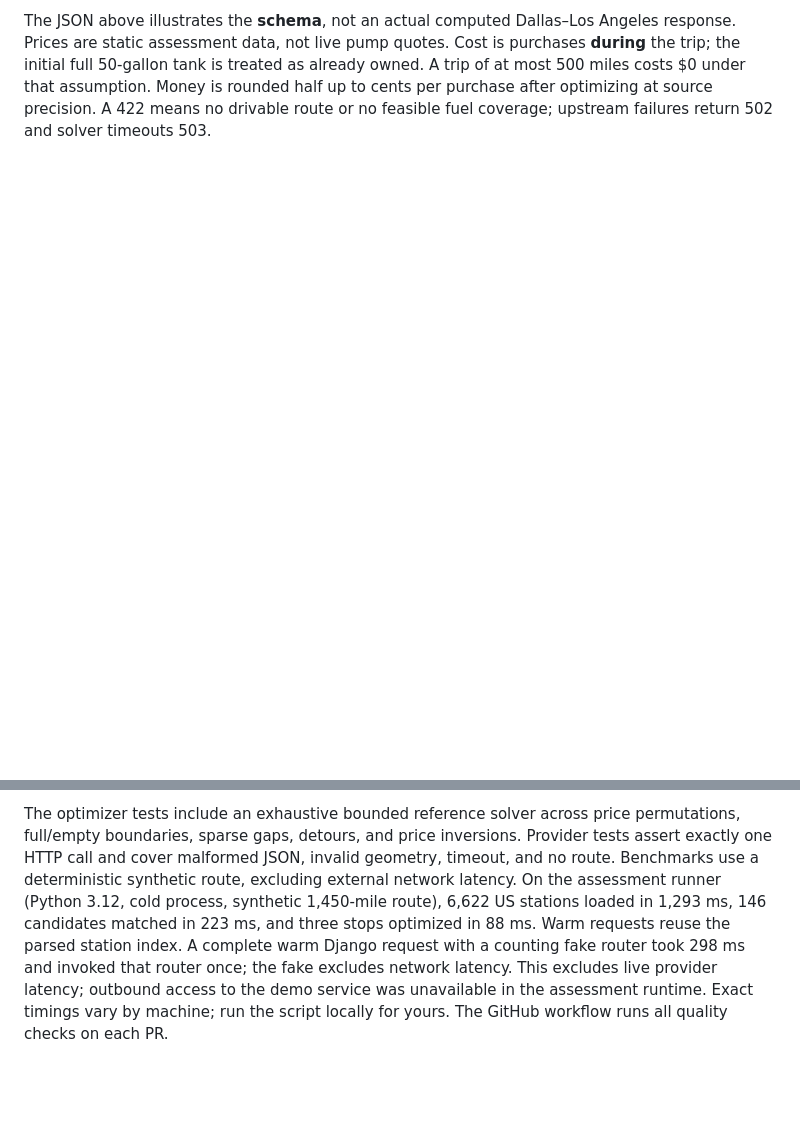
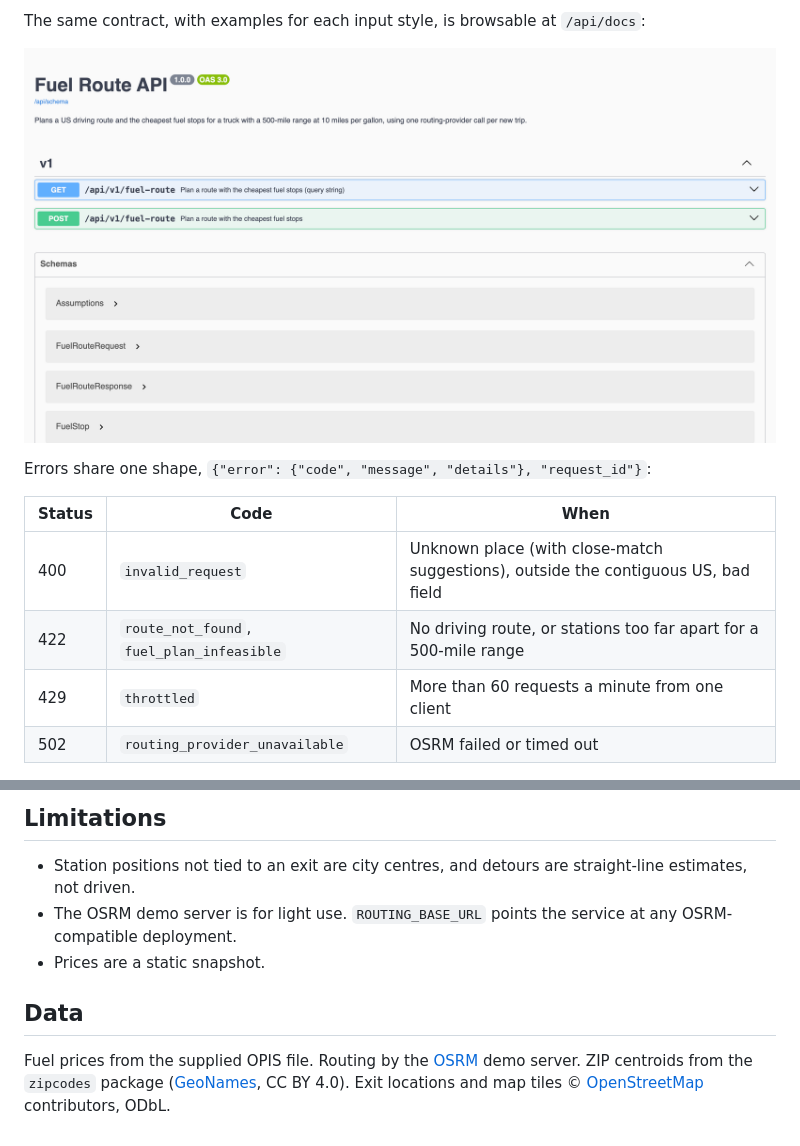
Before and after one commit to iamsaad640/spotter-fuel-route-api, a Markdown page: README.md, 2 parts joined by grey strips. Rendered like a GitHub page; pictures changed too: docs/images/api-docs.png (added); blank space fills up the shorter version.

````diff
--- a/README.md
+++ b/README.md
@@ -44,2 +103,16 @@ Import `postman/spotter-fuel-route.postman_collection.json` for a success reques
 
-The JSON above illustrates the **schema**, not an actual computed Dallas–Los Angeles response. Prices are static assessment data, not live pump quotes. Cost is purchases **during** the trip; the initial full 50-gallon tank is treated as already owned. A trip of at most 500 miles costs $0 under that assumption. Money is rounded half up to cents per purchase after optimizing at source precision. A 422 means no drivable route or no feasible fuel coverage; upstream failures return 502 and solver timeouts 503.
+</details>
+
+The same contract, with examples for each input style, is browsable at `/api/docs`:
+
+![Swagger UI](docs/images/api-docs.png)
+
+Errors share one shape, `{"error": {"code", "message", "details"}, "request_id"}`:
+
+| Status | Code | When |
+|---|---|---|
+| 400 | `invalid_request` | Unknown place (with close-match suggestions), outside the contiguous US, bad field |
+| 422 | `route_not_found`, `fuel_plan_infeasible` | No driving route, or stations too far apart for a 500-mile range |
+| 429 | `throttled` | More than 60 requests a minute from one client |
+| 502 | `routing_provider_unavailable` | OSRM failed or timed out |
+
@@ -60,3 +188,11 @@ make bench   # stage timings on a recorded cross-country route
 ```
 
-The optimizer tests include an exhaustive bounded reference solver across price permutations, full/empty boundaries, sparse gaps, detours, and price inversions. Provider tests assert exactly one HTTP call and cover malformed JSON, invalid geometry, timeout, and no route. Benchmarks use a deterministic synthetic route, excluding external network latency. On the assessment runner (Python 3.12, cold process, synthetic 1,450-mile route), 6,622 US stations loaded in 1,293 ms, 146 candidates matched in 223 ms, and three stops optimized in 88 ms. Warm requests reuse the parsed station index. A complete warm Django request with a counting fake router took 298 ms and invoked that router once; the fake excludes network latency. This excludes live provider latency; outbound access to the demo service was unavailable in the assessment runtime. Exact timings vary by machine; run the script locally for yours. The GitHub workflow runs all quality checks on each PR.
+## Limitations
+
+- Station positions not tied to an exit are city centres, and detours are straight-line estimates, not driven.
+- The OSRM demo server is for light use. `ROUTING_BASE_URL` points the service at any OSRM-compatible deployment.
+- Prices are a static snapshot.
+
+## Data
+
+Fuel prices from the supplied OPIS file. Routing by the [OSRM](https://project-osrm.org/) demo server. ZIP centroids from the `zipcodes` package ([GeoNames](https://www.geonames.org/), CC BY 4.0). Exit locations and map tiles © [OpenStreetMap](https://www.openstreetmap.org/copyright) contributors, ODbL.
````
Also changed, not shown: other parts of README.md (+146 -32 lines), .github/pull_request_template.md (added, +7 -0 lines), 2 other files.
